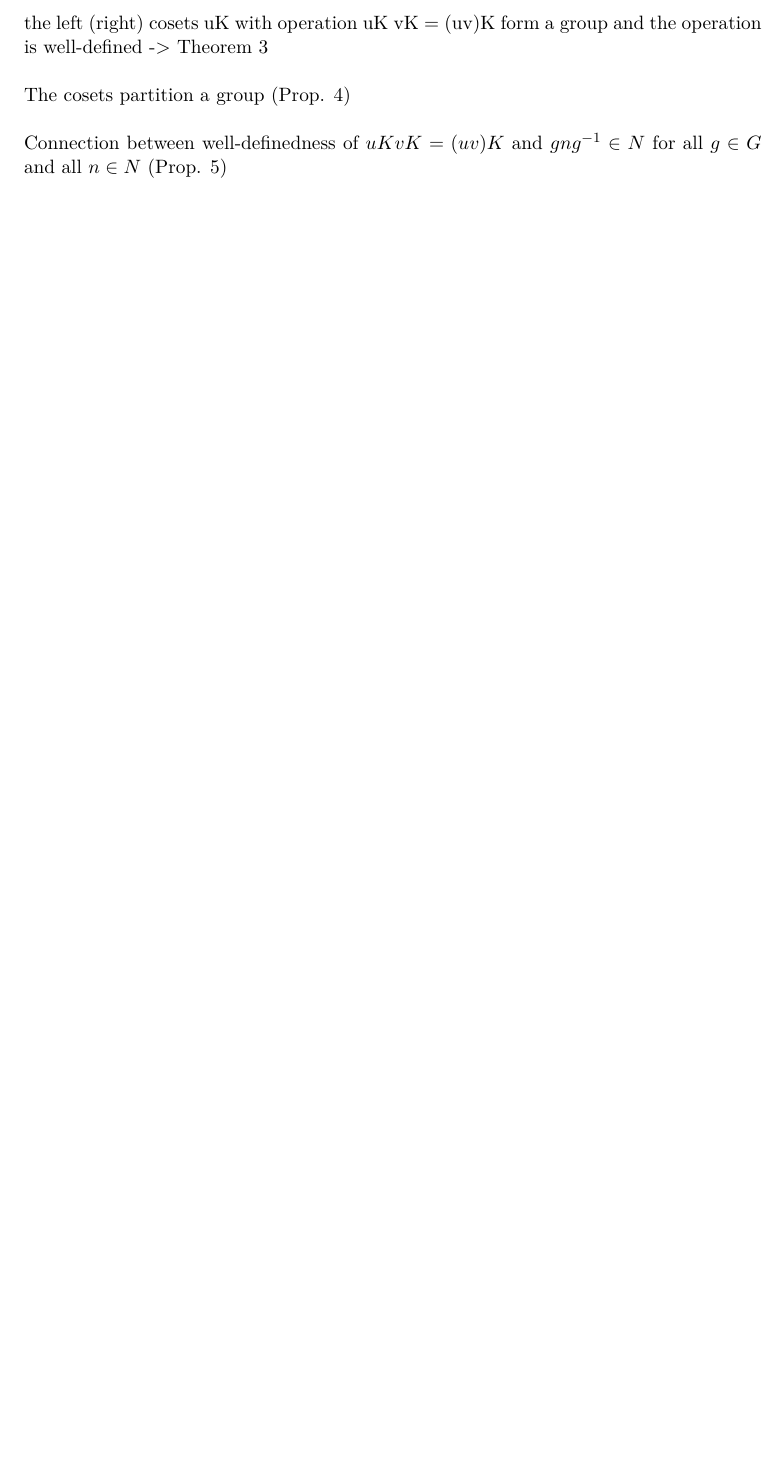
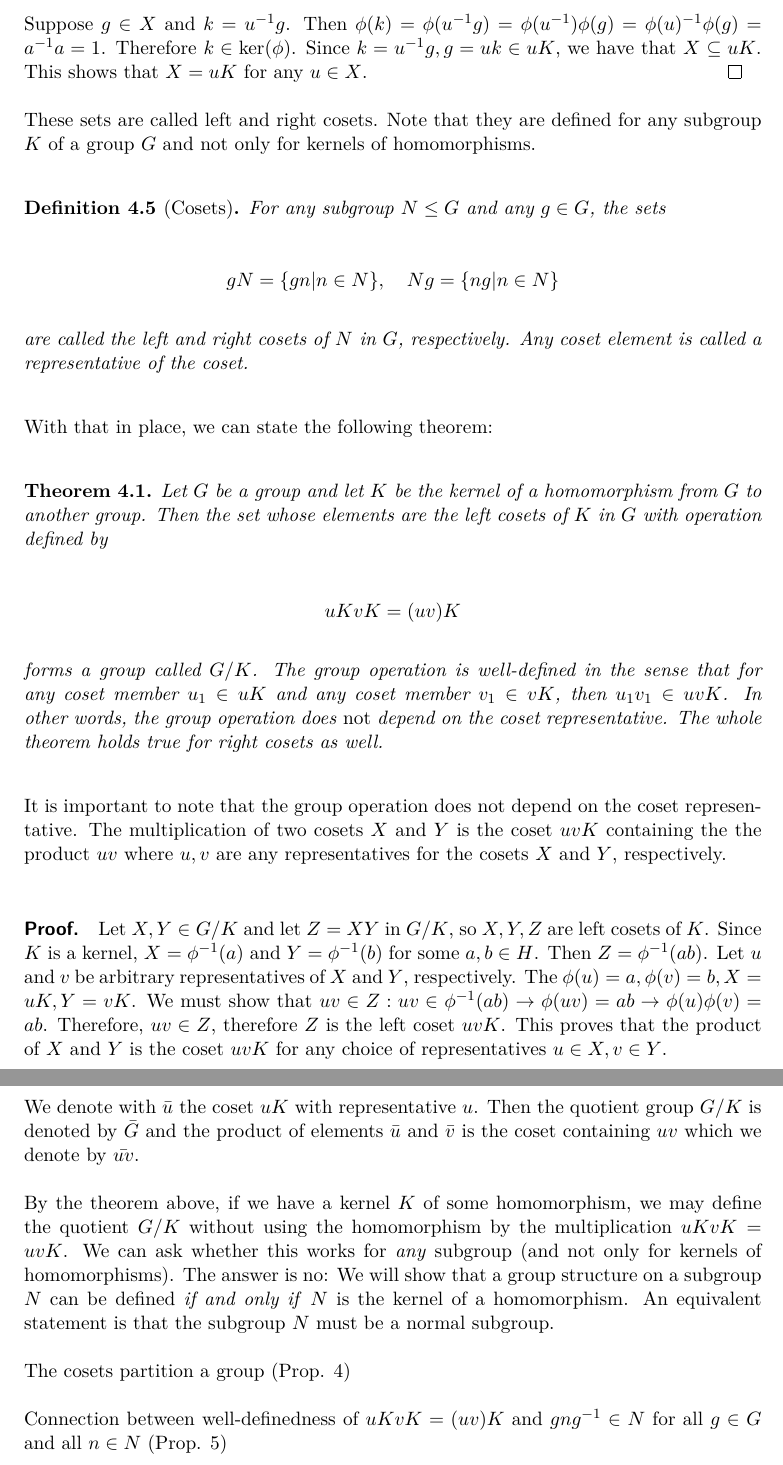
Before and after one commit to ClemensFMN/Journal, a LaTeX document (journal.tex, which reads 2017-06-26-quotient_groups.tex): part of page 19 of 19 before the commit and two parts of pages 20 and 21 of 21 after it, the two joined at a grey line, cut at the place of the change, the shorter picture padded with empty space. Compiled offline with pdfLaTeX.

Commit message:
further work

```diff
--- a/2017-06-26-quotient_groups.tex
+++ b/2017-06-26-quotient_groups.tex
@@ -67,2 +66 @@ Show how the fibers above a can be expressed (Proposition 2) -> left / right cos
 
-the left (right) cosets uK with operation uK vK = (uv)K form a group and the operation is well-defined -> Theorem 3
@@ -69,3 +74,42 @@ the left (right) cosets uK with operation uK vK = (uv)K form a group and the ope
+\paragraph{Proof.} If $u \in X$, then $\phi(u) = a$. Then $\phi(uk) = \phi(u) \phi(k) = \phi(u) 1 = a$ because $k \in \text{ker}(\phi)$. This shows that $uk \in X$ and therefore $uK \subseteq X$. Next the reverse inclusion: Suppose $g \in X$ and $k = u^{-1}g$. Then $\phi(k) = \phi(u^{-1}g) = \phi(u^{-1}) \phi(g) = \phi(u)^{-1} \phi(g) = a^{-1}a = 1$. Therefore $k \in \text{ker}(\phi)$. Since $k=u^{-1}g, g = uk \in uK$, we have that $X \subseteq uK$. This shows that $X = uK$ for any $u \in X$. \qed
+
+These sets are called left and right cosets. Note that they are defined for any subgroup $K$ of a group $G$ and not only for kernels of homomorphisms.
+
+\begin{definition}[Cosets]
+For any subgroup $N \leq G$ and any $g \in G$, the sets
+
+\bee
+gN = \{gn | n \in N \}, \quad Ng = \{ng | n  \in N\}
+\eee
+
+are called the left and right cosets of $N$ in $G$, respectively. Any coset element is called a representative of the coset.
+\end{definition}
+
+With that in place, we can state the following theorem:
+
+\begin{theorem}
+Let $G$ be a group and let $K$ be the kernel of a homomorphism from $G$ to another group. Then the set whose elements are the left cosets of $K$ in $G$ with operation defined by
+
+\bee
+uK vK = (uv)K
+\eee
+
+forms a group called $G/K$. The group operation is well-defined in the sense that for any coset member $u_1 \in uK$ and any coset member $v_1 \in vK$, then $u_1 v_1 \in uvK$. In other words, the group operation does \emph{not} depend on the coset representative. The whole theorem holds true for right cosets as well.
+\end{theorem}
+
+It is important to note that the group operation does not depend on the coset representative. The multiplication of two cosets $X$ and $Y$ is the coset $uvK$ containing the the product $uv$ where $u,v$ are any representatives for the cosets $X$ and $Y$, respectively.
+
+\paragraph{Proof.} Let $X,Y \in G/K$ and let $Z = XY$ in $G/K$, so $X,Y,Z$ are left cosets of $K$. Since $K$ is a kernel, $X = \phi^{-1}(a)$ and $Y = \phi^{-1}(b)$ for some $a,b \in H$. Then $Z = \phi^{-1}(ab)$. Let $u$ and $v$ be arbitrary representatives of $X$ and $Y$, respectively. The $\phi(u) = a, \phi(v) = b, X = uK, Y = vK$. We must show that $uv \in Z: uv \in \phi^{-1}(ab) \rightarrow \phi(uv) = ab \rightarrow \phi(u)\phi(v) = ab$. Therefore, $uv \in Z$, therefore $Z$ is the left coset $uvK$. This proves that the product of $X$ and $Y$ is the coset $uvK$ for any choice of representatives $u \in X, v \in Y$.
+
+We denote with $\bar{u}$ the coset $uK$ with representative $u$. Then the quotient group $G/K$ is denoted by $\bar{G}$ and the product of elements $\bar{u}$ and $\bar{v}$ is the coset containing $uv$ which we denote by $\bar{uv}$.
+
+
+By the theorem above, if we have a kernel $K$ of some homomorphism, we may define the quotient $G/K$ without using the homomorphism by the multiplication $uKvK = uvK$. We can ask whether this works for \emph{any} subgroup (and not only for kernels of homomorphisms). The answer is no: We will show that a group structure on a subgroup $N$ can be defined \emph{if and only if} $N$ is the kernel of a homomorphism. An equivalent statement is that the subgroup $N$ must be a normal subgroup.
+
+
+%=====================================================
+
+
 
 The cosets partition a group (Prop. 4)
 
```
Also changed, not shown: 2017-06-26-quotient_groups.tex (14 more changed lines).
